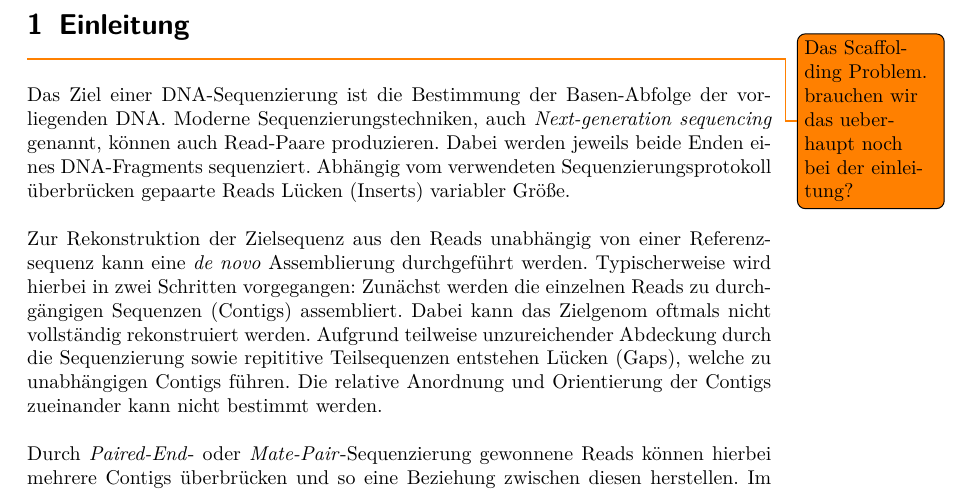
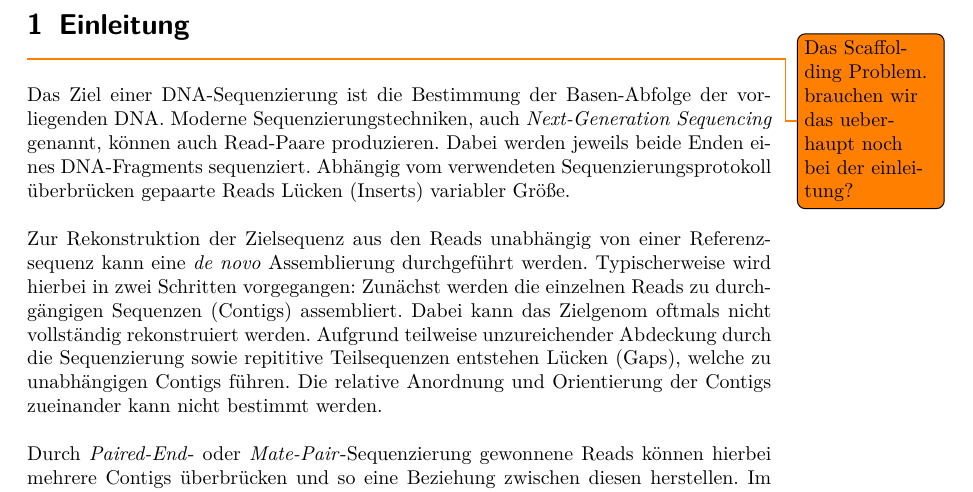
Before and after one commit to dorleosterode/gt-scaffold, a LaTeX paper (doc/ausarbeitung.tex): part of page 3 of 22, cut so that both start at the same text. Compiled offline with pdfLaTeX.

Commit message:
gross-kleinschreibung

```diff
--- a/doc/ausarbeitung.tex
+++ b/doc/ausarbeitung.tex
@@ -52,7 +52,7 @@
 
 Das Ziel einer DNA-Sequenzierung ist die Bestimmung der Basen-Abfolge
 der vorliegenden DNA. Moderne Sequenzierungstechniken, auch
-\textit{Next-generation sequencing} genannt, können auch Read-Paare
+\textit{Next-Generation Sequencing} genannt, können auch Read-Paare
 produzieren. Dabei werden jeweils beide Enden eines DNA-Fragments
 sequenziert. Abhängig vom verwendeten Sequenzierungsprotokoll
 überbrücken gepaarte Reads Lücken (Inserts) variabler Größe.
```
